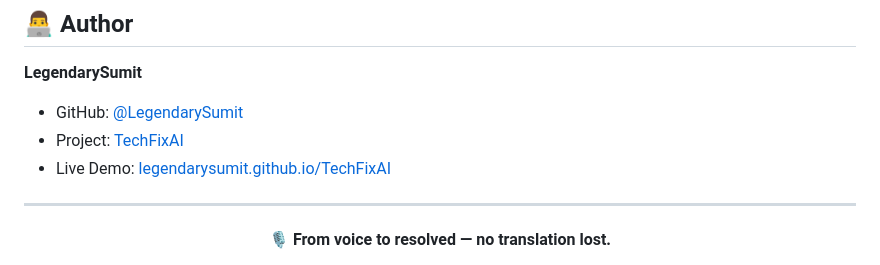
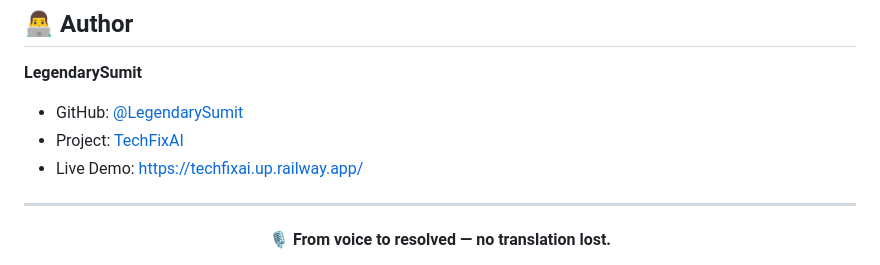
Before and after one commit to LegendarySumit/TechFixAI, a Markdown page: README.md, the part around the change. Drawn GitHub-style.

Commit message:
Update live demo link in README.md

```diff
--- a/README.md
+++ b/README.md
@@ -289,7 +289,7 @@ This project is licensed under the MIT License. See the `LICENSE` file for detai
 
 - GitHub: [@LegendarySumit](https://github.com/LegendarySumit)
 - Project: [TechFixAI](https://github.com/LegendarySumit/TechFixAI)
-- Live Demo: [legendarysumit.github.io/TechFixAI](https://techfixai.up.railway.app/)
+- Live Demo: [https://techfixai.up.railway.app/](https://techfixai.up.railway.app/)
 
 ---
 
```
